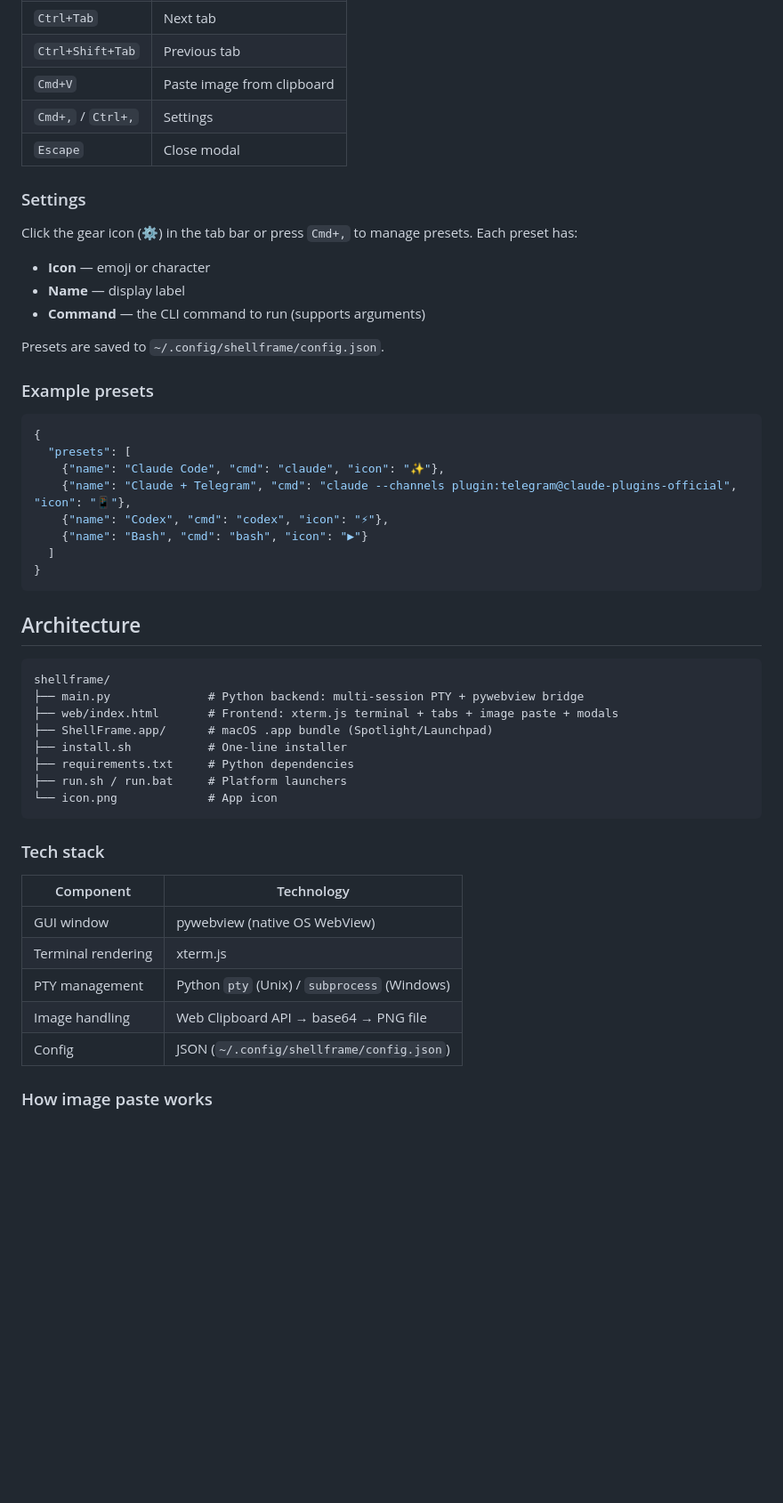
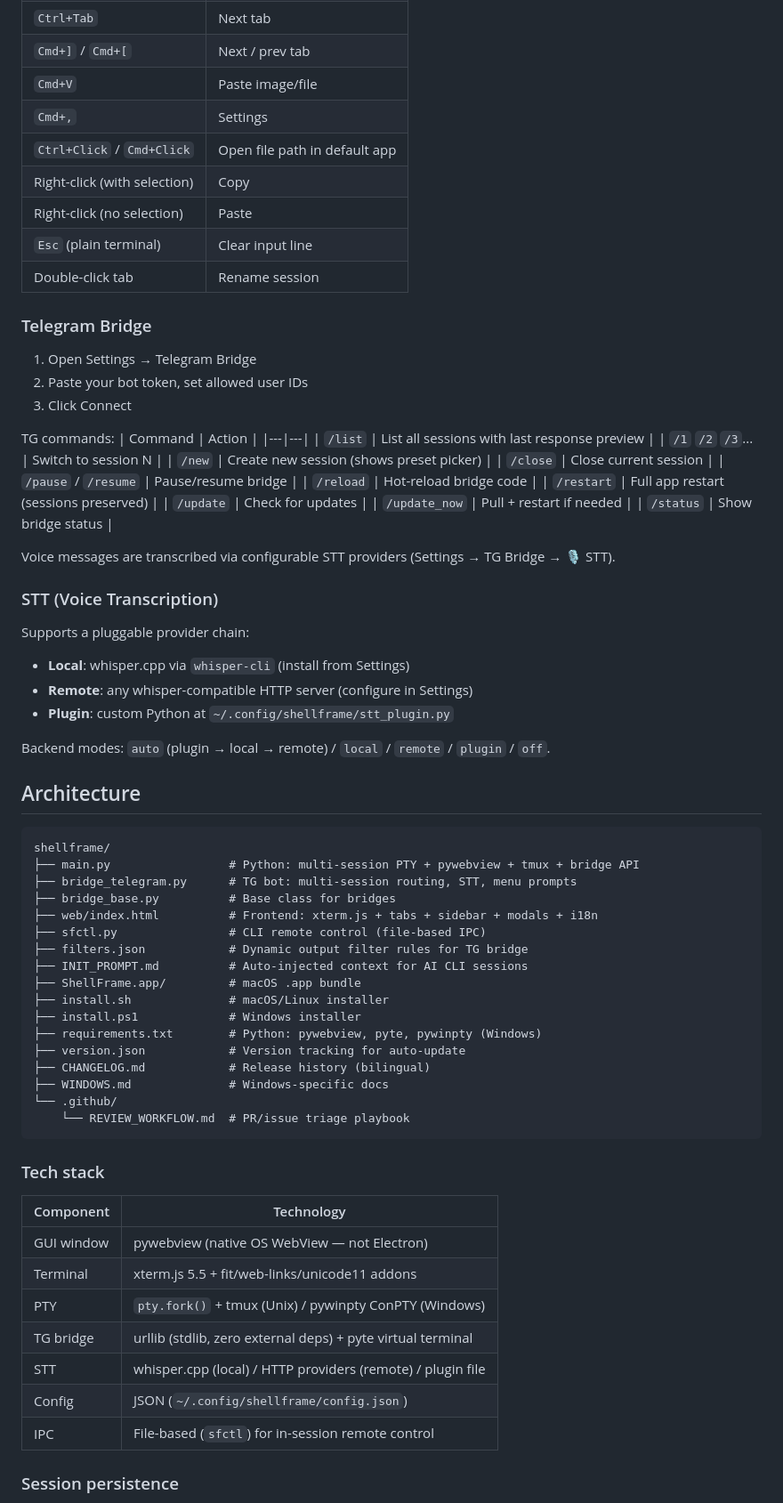
Before and after one commit to h2ocloud/shellframe, a Markdown page: README.md, the part around one of its changes. Shown at 89% size. Drawn GitHub-style; blank space fills up the shorter version.

````diff
--- a/README.md
+++ b/README.md
@@ -65,54 +64,77 @@ shellframe
 | `Ctrl+Tab` | Next tab |
-| `Ctrl+Shift+Tab` | Previous tab |
-| `Cmd+V` | Paste image from clipboard |
-| `Cmd+,` / `Ctrl+,` | Settings |
-| `Escape` | Close modal |
+| `Cmd+]` / `Cmd+[` | Next / prev tab |
+| `Cmd+V` | Paste image/file |
+| `Cmd+,` | Settings |
+| `Ctrl+Click` / `Cmd+Click` | Open file path in default app |
+| Right-click (with selection) | Copy |
+| Right-click (no selection) | Paste |
+| `Esc` (plain terminal) | Clear input line |
+| Double-click tab | Rename session |
 
-### Settings
+### Telegram Bridge
 
-Click the gear icon (⚙) in the tab bar or press `Cmd+,` to manage presets. Each preset has:
+1. Open Settings → Telegram Bridge
+2. Paste your bot token, set allowed user IDs
+3. Click Connect
 
-- **Icon** — emoji or character
-- **Name** — display label
-- **Command** — the CLI command to run (supports arguments)
+TG commands:
+| Command | Action |
+|---|---|
+| `/list` | List all sessions with last response preview |
+| `/1` `/2` `/3`... | Switch to session N |
+| `/new` | Create new session (shows preset picker) |
+| `/close` | Close current session |
+| `/pause` / `/resume` | Pause/resume bridge |
+| `/reload` | Hot-reload bridge code |
+| `/restart` | Full app restart (sessions preserved) |
+| `/update` | Check for updates |
+| `/update_now` | Pull + restart if needed |
+| `/status` | Show bridge status |
 
-Presets are saved to `~/.config/shellframe/config.json`.
+Voice messages are transcribed via configurable STT providers (Settings → TG Bridge → 🎙 STT).
 
-### Example presets
+### STT (Voice Transcription)
 
-```json
-{
-  "presets": [
-    {"name": "Claude Code", "cmd": "claude", "icon": "✨"},
-    {"name": "Claude + Telegram", "cmd": "claude --channels plugin:telegram@claude-plugins-official", "icon": "📱"},
-    {"name": "Codex", "cmd": "codex", "icon": "⚡"},
-    {"name": "Bash", "cmd": "bash", "icon": "▶"}
-  ]
-}
-```
+Supports a pluggable provider chain:
+- **Local**: whisper.cpp via `whisper-cli` (install from Settings)
+- **Remote**: any whisper-compatible HTTP server (configure in Settings)
+- **Plugin**: custom Python at `~/.config/shellframe/stt_plugin.py`
+
+Backend modes: `auto` (plugin → local → remote) / `local` / `remote` / `plugin` / `off`.
 
 ## Architecture
 
 ```
 shellframe/
-├── main.py              # Python backend: multi-session PTY + pywebview bridge
-├── web/index.html       # Frontend: xterm.js terminal + tabs + image paste + modals
-├── ShellFrame.app/      # macOS .app bundle (Spotlight/Launchpad)
-├── install.sh           # One-line installer
-├── requirements.txt     # Python dependencies
-├── run.sh / run.bat     # Platform launchers
-└── icon.png             # App icon
+├── main.py                 # Python: multi-session PTY + pywebview + tmux + bridge API
+├── bridge_telegram.py      # TG bot: multi-session routing, STT, menu prompts
+├── bridge_base.py          # Base class for bridges
+├── web/index.html          # Frontend: xterm.js + tabs + sidebar + modals + i18n
+├── sfctl.py                # CLI remote control (file-based IPC)
+├── filters.json            # Dynamic output filter rules for TG bridge
+├── INIT_PROMPT.md          # Auto-injected context for AI CLI sessions
+├── ShellFrame.app/         # macOS .app bundle
+├── install.sh              # macOS/Linux installer
+├── install.ps1             # Windows installer
+├── requirements.txt        # Python: pywebview, pyte, pywinpty (Windows)
+├── version.json            # Version tracking for auto-update
+├── CHANGELOG.md            # Release history (bilingual)
+├── WINDOWS.md              # Windows-specific docs
+└── .github/
+    └── REVIEW_WORKFLOW.md  # PR/issue triage playbook
 ```
 
 ### Tech stack
 
 | Component | Technology |
 |---|---|
-| GUI window | pywebview (native OS WebView) |
-| Terminal rendering | xterm.js |
-| PTY management | Python `pty` (Unix) / `subprocess` (Windows) |
-| Image handling | Web Clipboard API → base64 → PNG file |
+| GUI window | pywebview (native OS WebView — not Electron) |
+| Terminal | xterm.js 5.5 + fit/web-links/unicode11 addons |
+| PTY | `pty.fork()` + tmux (Unix) / pywinpty ConPTY (Windows) |
+| TG bridge | urllib (stdlib, zero external deps) + pyte virtual terminal |
+| STT | whisper.cpp (local) / HTTP providers (remote) / plugin file |
 | Config | JSON (`~/.config/shellframe/config.json`) |
+| IPC | File-based (`sfctl`) for in-session remote control |
 
-### How image paste works
+### Session persistence
 
````
Also changed, not shown: other parts of README.md (+51 -37 lines), HANDOFF.md (deleted, +0 -67 lines).
